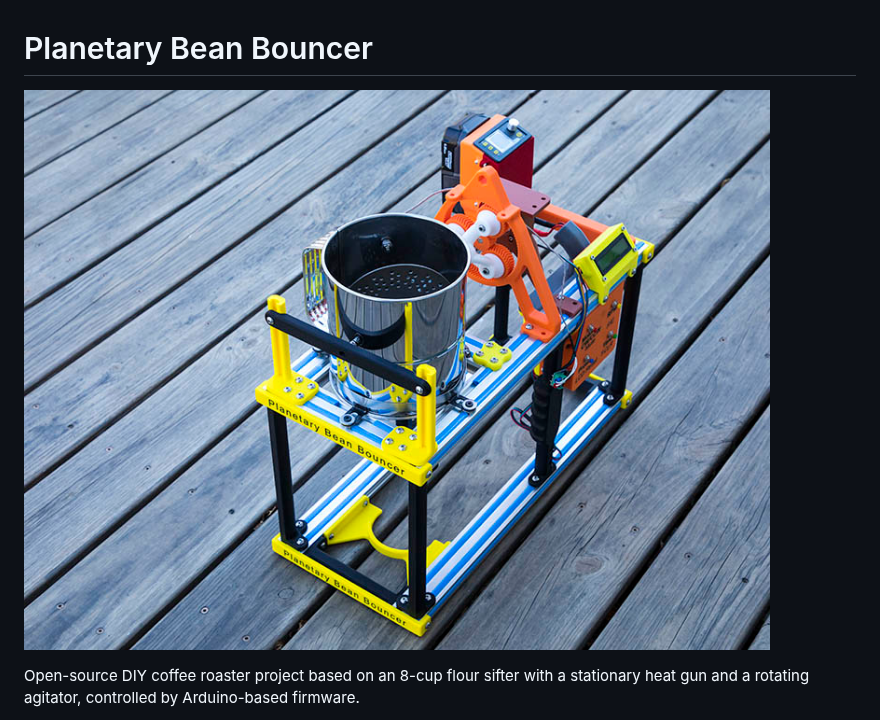
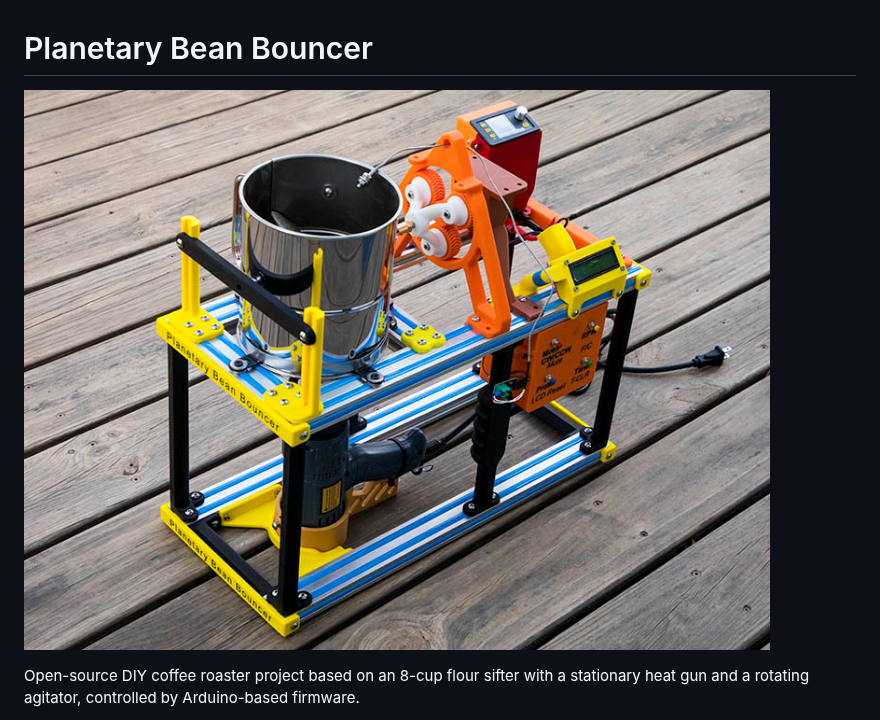
Before and after one commit to geodave810/planetary-bean-bouncer, a Markdown page: README.md, the part around the change. Drawn GitHub-style; pictures changed too: media/photos/planetary_bean_bouncer_overview_IMG_6010.jpg (deleted), media/photos/planetary_bean_bouncer_overview_IMG_6095.jpg (added).

Commit message:
Changed Cover Image

```diff
--- a/README.md
+++ b/README.md
@@ -1,6 +1,6 @@
 # Planetary Bean Bouncer
 
-![Planetary Bean Bouncer overview](media/photos/planetary_bean_bouncer_overview_IMG_6010.jpg)
+![Planetary Bean Bouncer overview](media/photos/planetary_bean_bouncer_overview_IMG_6095.jpg)
 
 Open-source DIY coffee roaster project based on an 8-cup flour sifter with a
 stationary heat gun and a rotating agitator, controlled by Arduino-based firmware.
```
